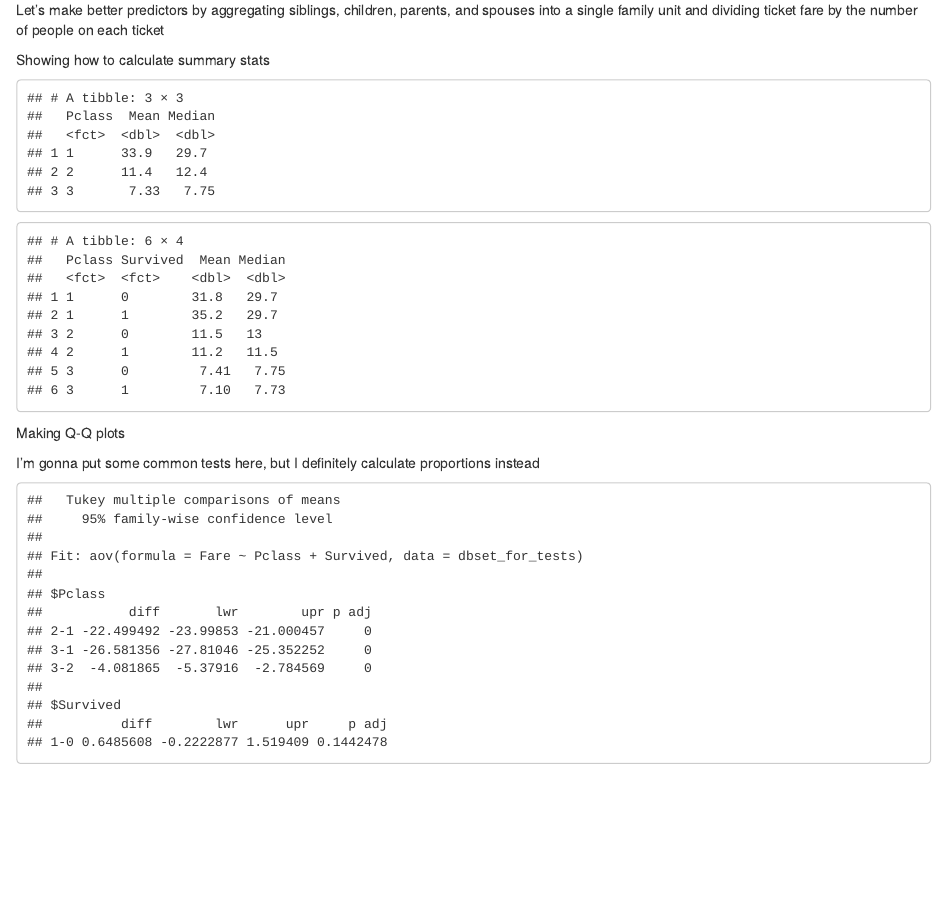
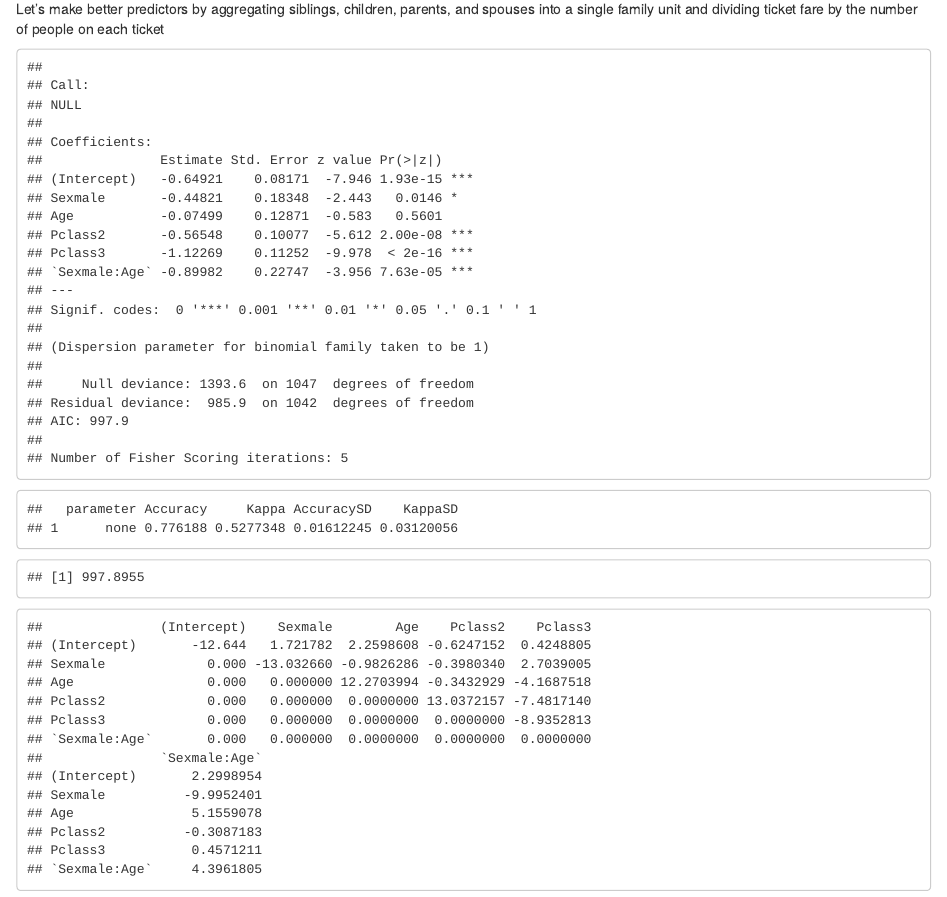
Before and after one commit to sofiaillescasb/teaching-R, an R Markdown document (R-course/titanic_analysis.Rmd): the page in a window 1100 px wide, from 2420 px down before the commit and from 2300 px down after it, so that both start at the same text. Rendered offline with R 4.5, knitr and Pandoc, with nearby package versions; some code elsewhere in the file could not run offline.

Commit message:
trying to use caret

````diff
--- a/R-course/titanic_analysis.Rmd
+++ b/R-course/titanic_analysis.Rmd
@@ -153,17 +132,100 @@ dbset_filtered <- dbset %>%
 Let's make better predictors by aggregating siblings, children, parents, and spouses into a single family unit and dividing ticket fare by the number of people on each ticket
 
 ```{r aggregate_variables}
-
 dbset_filtered_p_ticket <- dbset_filtered %>%
   group_by(Ticket) %>%
   mutate(Fare= mean(Fare)/n()) %>%
-  ungroup()
+  ungroup() %>%
+  select(-Ticket)
 
 dbset_p_ticket_family <- dbset_filtered_p_ticket %>%
   mutate(Family= SibSp + Parch) %>%
   select(-c(SibSp,Parch))
+```
+
+
+
+```{r train_test_split}
+
+set.seed(2024)
+
+dbset_for_ml <- dbset_p_ticket_family %>%
+  mutate(Title=as.factor(str_extract(Name,"(?<=,)(.*?)(?=\\.)")))
+
+
+dbset_for_ml <- dbset_for_ml %>%
+  select(-c(PassengerId, Name))
+
+train_index <- createDataPartition(
+  dbset_for_ml$Survived,
+  times = 1,
+  p = 0.8,
+  list = FALSE)
+
+trn <- dbset_for_ml[train_index,]
+
+
+trn <- trn %>%
+  group_by(Title) %>%
+  mutate(Mean_age=round(mean(Age, na.rm = TRUE))) %>%
+  mutate(Age=ifelse(is.na(Age),Mean_age,Age)) %>%
+  ungroup() %>%
+  select(-c(Mean_age, Title))
+
+# folds <- createFolds(trn$Survived, k = 3, returnTrain=TRUE)
+
+
+
+# impute_folds <- function(df) {
+#   df %>%
+#     group_by(Title) %>%
+#     mutate(Mean_age=round(mean(Age, na.rm = TRUE))) %>%
+#     mutate(Age=ifelse(is.na(Age),Mean_age,Age)) %>%
+#     ungroup()
+# }
+
+#%>%
+    #select(-c(Mean_age,Title))
+# imputed_fold <- lapply(names(folds), function(x) impute_folds(trn[folds[[x]],]))
+
+
+# no puedooooooo haceeeer cv manualmente con la imputation que quieroooooooooo
+
+trctrl <- trainControl(method = "cv",
+                           number = 3)
+
+# for(i in seq_along(imputed_fold)) {
+#   fit1 <- train(Survived ~ ., data = as.data.frame(imputed_fold[[i]]),
+#               method = "glm",
+#               family = "binomial",
+#               preProc = c('center', 'scale', 'nzv')
+#               )
+# print(summary(fit1))
+# }
+#
+# imputed_fold[[1]]
+
+
+
+fit1 <- train(Survived ~ Sex*Age + Pclass, data = trn,
+              method = "glm",
+              family = "binomial",
+              preProc = c('center', 'scale'),
+              na.action = na.omit
+              )
+summary(fit1)
+
+
+fit1$results
+fit1$finalModel$aic
+fit1$finalModel$R
+pred <- predict(fit1, trn[-2])
+confusionMatrix(pred,trn$Survived, positive = "1")
+
+
 
 ```
+
 
 Showing how to calculate summary stats
 
````
Also changed, not shown: R-course/package_install_guide.Rmd (+10 -13 lines), R-course/dataset/Titanic Passengers.xlsx, R-course/titanic_analysis.Rmd (21 more changed lines).
